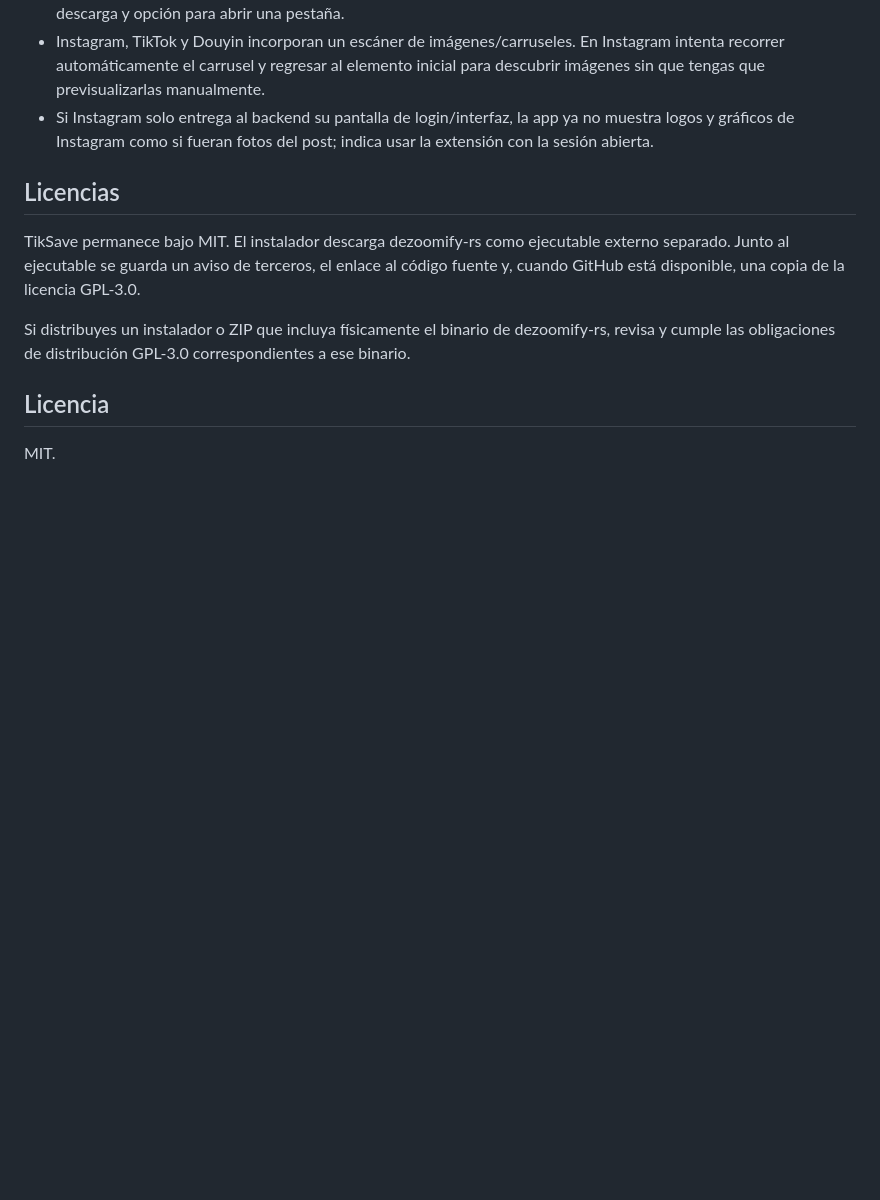
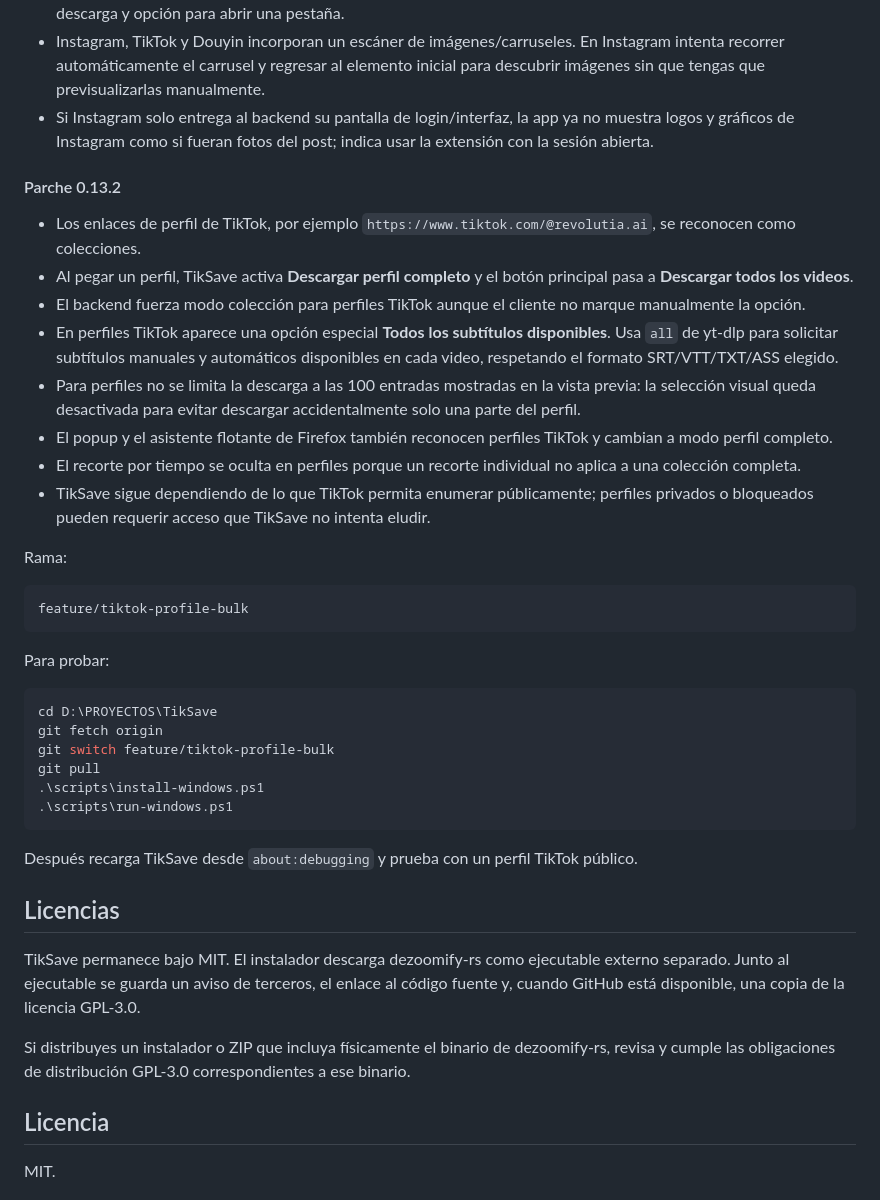
Before and after one commit to viccentebb-eng/TikSave, a Markdown page: README.md, the part around the change. GitHub-like rendering; blank space fills up the shorter version.

Commit message:
docs: document TikTok profile bulk downloads

````diff
--- a/README.md
+++ b/README.md
@@ -368,6 +368,37 @@ Omitir motores externos:
 - Instagram, TikTok y Douyin incorporan un escáner de imágenes/carruseles. En Instagram intenta recorrer automáticamente el carrusel y regresar al elemento inicial para descubrir imágenes sin que tengas que previsualizarlas manualmente.
 - Si Instagram solo entrega al backend su pantalla de login/interfaz, la app ya no muestra logos y gráficos de Instagram como si fueran fotos del post; indica usar la extensión con la sesión abierta.
 
+
+#### Parche 0.13.2
+
+- Los enlaces de perfil de TikTok, por ejemplo `https://www.tiktok.com/@revolutia.ai`, se reconocen como colecciones.
+- Al pegar un perfil, TikSave activa **Descargar perfil completo** y el botón principal pasa a **Descargar todos los videos**.
+- El backend fuerza modo colección para perfiles TikTok aunque el cliente no marque manualmente la opción.
+- En perfiles TikTok aparece una opción especial **Todos los subtítulos disponibles**. Usa `all` de yt-dlp para solicitar subtítulos manuales y automáticos disponibles en cada video, respetando el formato SRT/VTT/TXT/ASS elegido.
+- Para perfiles no se limita la descarga a las 100 entradas mostradas en la vista previa: la selección visual queda desactivada para evitar descargar accidentalmente solo una parte del perfil.
+- El popup y el asistente flotante de Firefox también reconocen perfiles TikTok y cambian a modo perfil completo.
+- El recorte por tiempo se oculta en perfiles porque un recorte individual no aplica a una colección completa.
+- TikSave sigue dependiendo de lo que TikTok permita enumerar públicamente; perfiles privados o bloqueados pueden requerir acceso que TikSave no intenta eludir.
+
+Rama:
+
+```text
+feature/tiktok-profile-bulk
+```
+
+Para probar:
+
+```powershell
+cd D:\PROYECTOS\TikSave
+git fetch origin
+git switch feature/tiktok-profile-bulk
+git pull
+.\scripts\install-windows.ps1
+.\scripts\run-windows.ps1
+```
+
+Después recarga TikSave desde `about:debugging` y prueba con un perfil TikTok público.
+
 ## Licencias
 
 TikSave permanece bajo MIT. El instalador descarga dezoomify-rs como ejecutable externo separado. Junto al ejecutable se guarda un aviso de terceros, el enlace al código fuente y, cuando GitHub está disponible, una copia de la licencia GPL-3.0.
````
